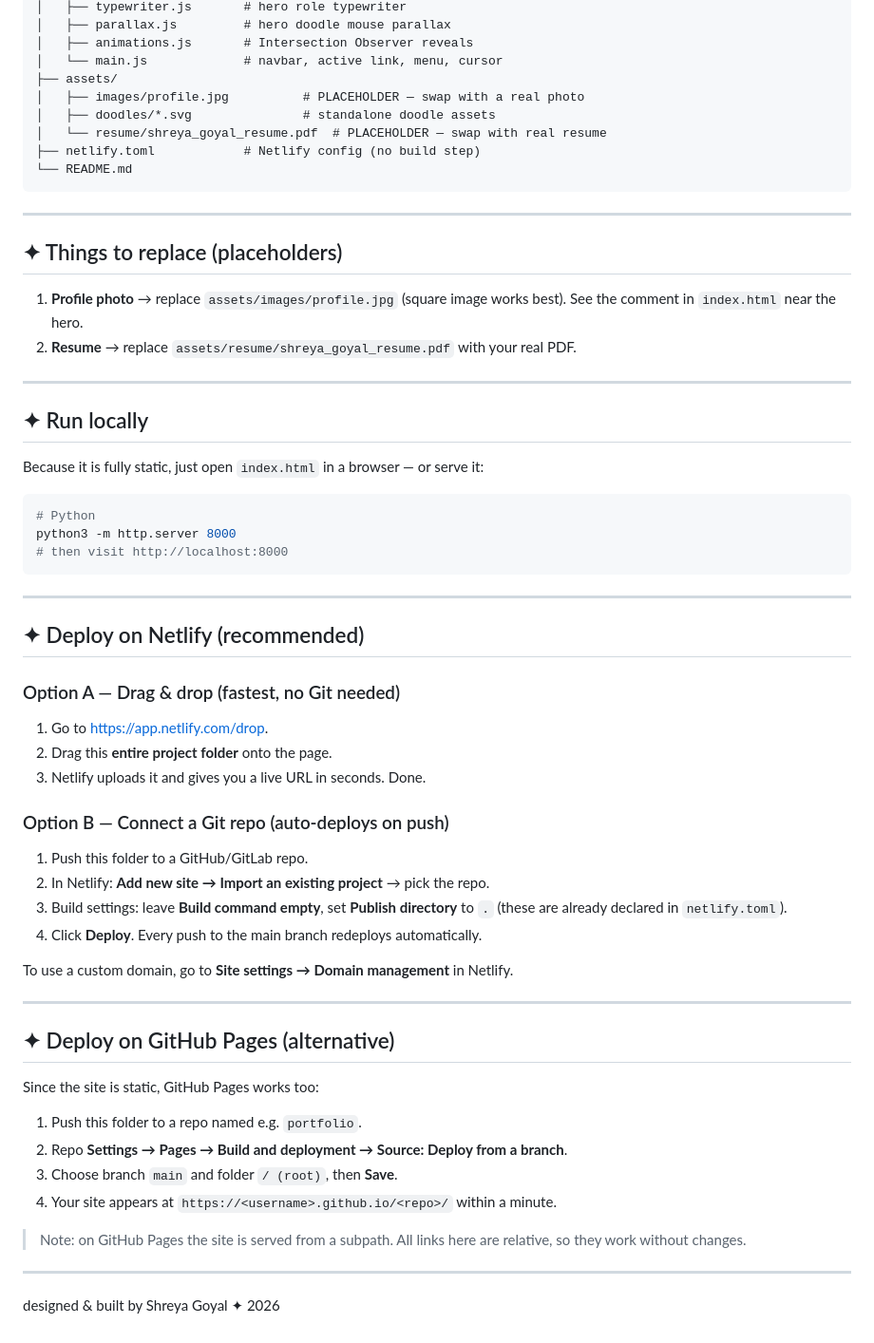
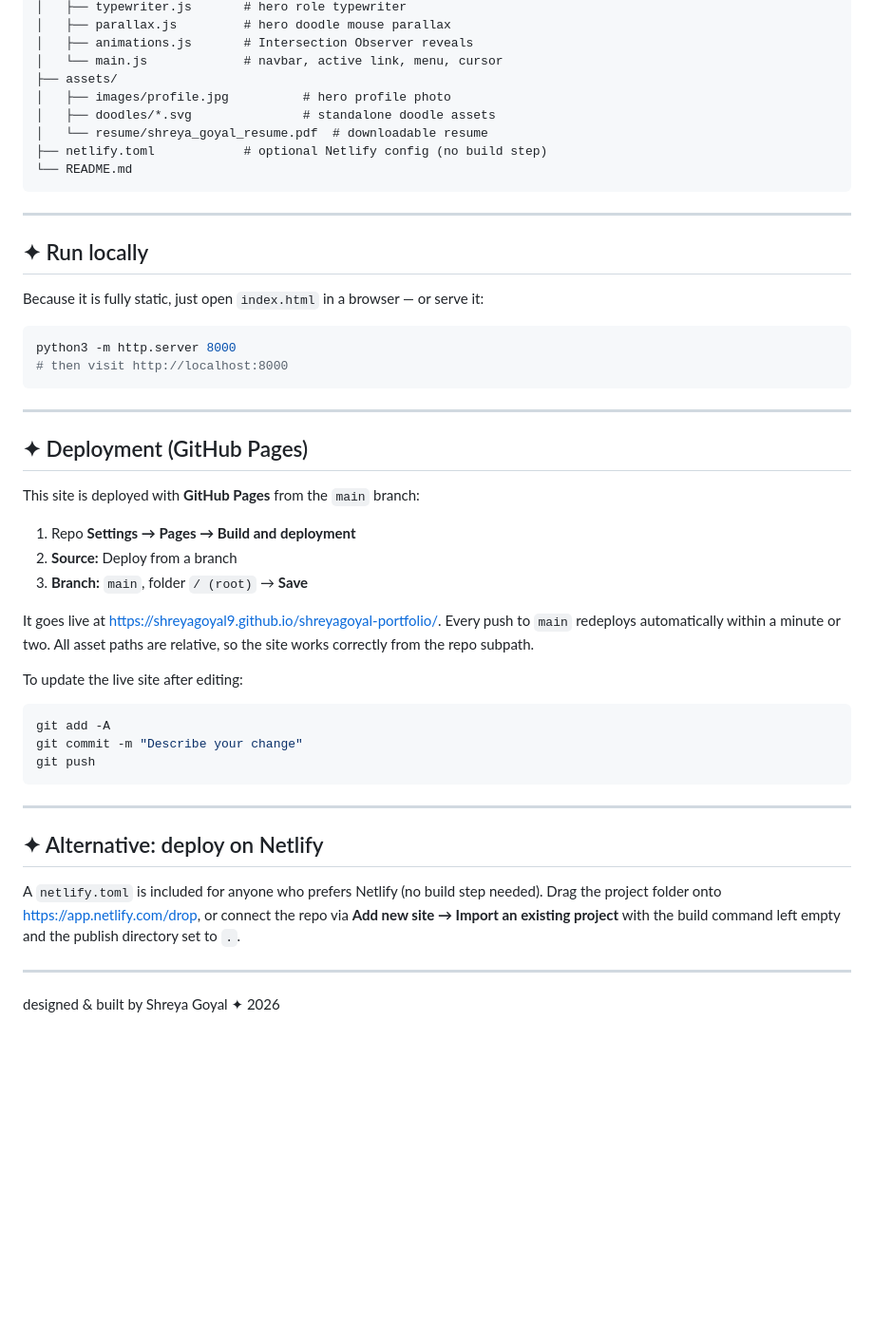
Before and after one commit to shreyagoyal9/shreyagoyal-portfolio, a Markdown page: README.md, the part around one of its changes. Shown at 95% size. Rendered like a GitHub page; blank space fills up the shorter version.

Commit message:
Rewrite README to reflect deployed state

````diff
--- a/README.md
+++ b/README.md
@@ -37,19 +39,12 @@ step, no frameworks, no external JS libraries.
 │   ├── animations.js       # Intersection Observer reveals
 │   └── main.js             # navbar, active link, menu, cursor
 ├── assets/
-│   ├── images/profile.jpg          # PLACEHOLDER — swap with a real photo
+│   ├── images/profile.jpg          # hero profile photo
 │   ├── doodles/*.svg               # standalone doodle assets
-│   └── resume/shreya_goyal_resume.pdf  # PLACEHOLDER — swap with real resume
-├── netlify.toml            # Netlify config (no build step)
+│   └── resume/shreya_goyal_resume.pdf  # downloadable resume
+├── netlify.toml            # optional Netlify config (no build step)
 └── README.md
 ```
-
----
-
-## ✦ Things to replace (placeholders)
-
-1. **Profile photo** → replace `assets/images/profile.jpg` (square image works best). See the comment in `index.html` near the hero.
-2. **Resume** → replace `assets/resume/shreya_goyal_resume.pdf` with your real PDF.
 
 ---
 
@@ -58,41 +53,40 @@ step, no frameworks, no external JS libraries.
 Because it is fully static, just open `index.html` in a browser — or serve it:
 
 ```bash
-# Python
 python3 -m http.server 8000
 # then visit http://localhost:8000
 ```
 
 ---
 
-## ✦ Deploy on Netlify (recommended)
+## ✦ Deployment (GitHub Pages)
 
-### Option A — Drag & drop (fastest, no Git needed)
-1. Go to <https://app.netlify.com/drop>.
-2. Drag this **entire project folder** onto the page.
-3. Netlify uploads it and gives you a live URL in seconds. Done.
+This site is deployed with **GitHub Pages** from the `main` branch:
 
-### Option B — Connect a Git repo (auto-deploys on push)
-1. Push this folder to a GitHub/GitLab repo.
-2. In Netlify: **Add new site → Import an existing project** → pick the repo.
-3. Build settings: leave **Build command empty**, set **Publish directory** to `.`
-   (these are already declared in `netlify.toml`).
-4. Click **Deploy**. Every push to the main branch redeploys automatically.
+1. Repo **Settings → Pages → Build and deployment**
+2. **Source:** Deploy from a branch
+3. **Branch:** `main`, folder `/ (root)` → **Save**
 
-To use a custom domain, go to **Site settings → Domain management** in Netlify.
+It goes live at <https://shreyagoyal9.github.io/shreyagoyal-portfolio/>.
+Every push to `main` redeploys automatically within a minute or two. All asset
+paths are relative, so the site works correctly from the repo subpath.
+
+To update the live site after editing:
+
+```bash
+git add -A
+git commit -m "Describe your change"
+git push
+```
 
 ---
 
-## ✦ Deploy on GitHub Pages (alternative)
+## ✦ Alternative: deploy on Netlify
 
-Since the site is static, GitHub Pages works too:
-1. Push this folder to a repo named e.g. `portfolio`.
-2. Repo **Settings → Pages → Build and deployment → Source: Deploy from a branch**.
-3. Choose branch `main` and folder `/ (root)`, then **Save**.
-4. Your site appears at `https://<username>.github.io/<repo>/` within a minute.
-
-> Note: on GitHub Pages the site is served from a subpath. All links here are
-> relative, so they work without changes.
+A `netlify.toml` is included for anyone who prefers Netlify (no build step needed).
+Drag the project folder onto <https://app.netlify.com/drop>, or connect the repo via
+**Add new site → Import an existing project** with the build command left empty and the
+publish directory set to `.`.
 
 ---
 
````
Also changed, not shown: other parts of README.md (+2 -0 lines).
